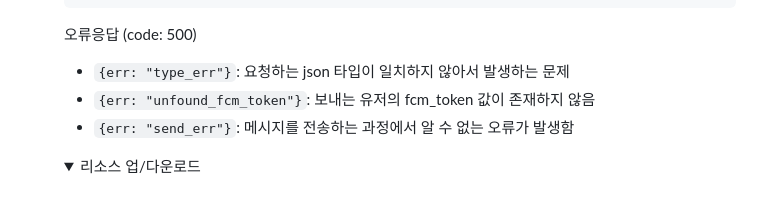
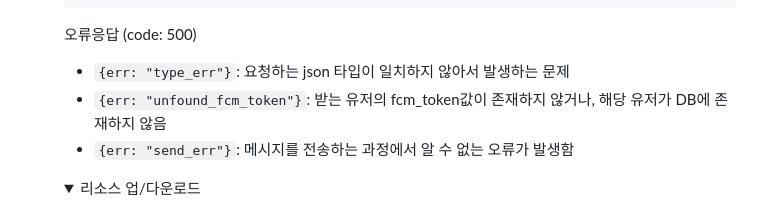
Before and after one commit to MARS-19th/mars_backend_api, a Markdown page: README.md, the part around the change. GitHub-like rendering; folded sections open.

Commit message:
README 업데이트

```diff
--- a/README.md
+++ b/README.md
@@ -456,7 +456,7 @@ body: {
 
 오류응답 (code: 500)
 -   `{err: "type_err"}`: 요청하는 json 타입이 일치하지 않아서 발생하는 문제
--   `{err: "unfound_fcm_token"}`: 보내는 유저의 fcm_token 값이 존재하지 않음
+-   `{err: "unfound_fcm_token"}`: 받는 유저의 fcm_token값이 존재하지 않거나, 해당 유저가 DB에 존재하지 않음
 -   `{err: "send_err"}`: 메시지를 전송하는 과정에서 알 수 없는 오류가 발생함
 </details>
 </dd>
```
